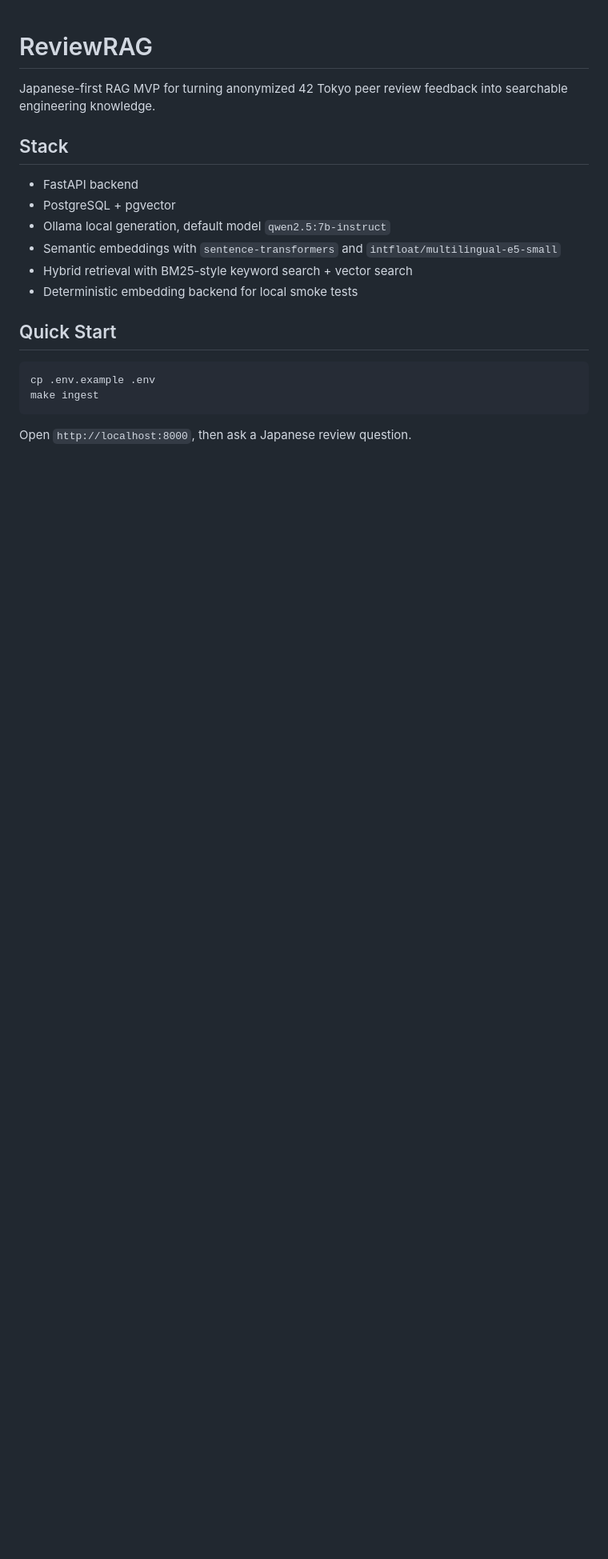
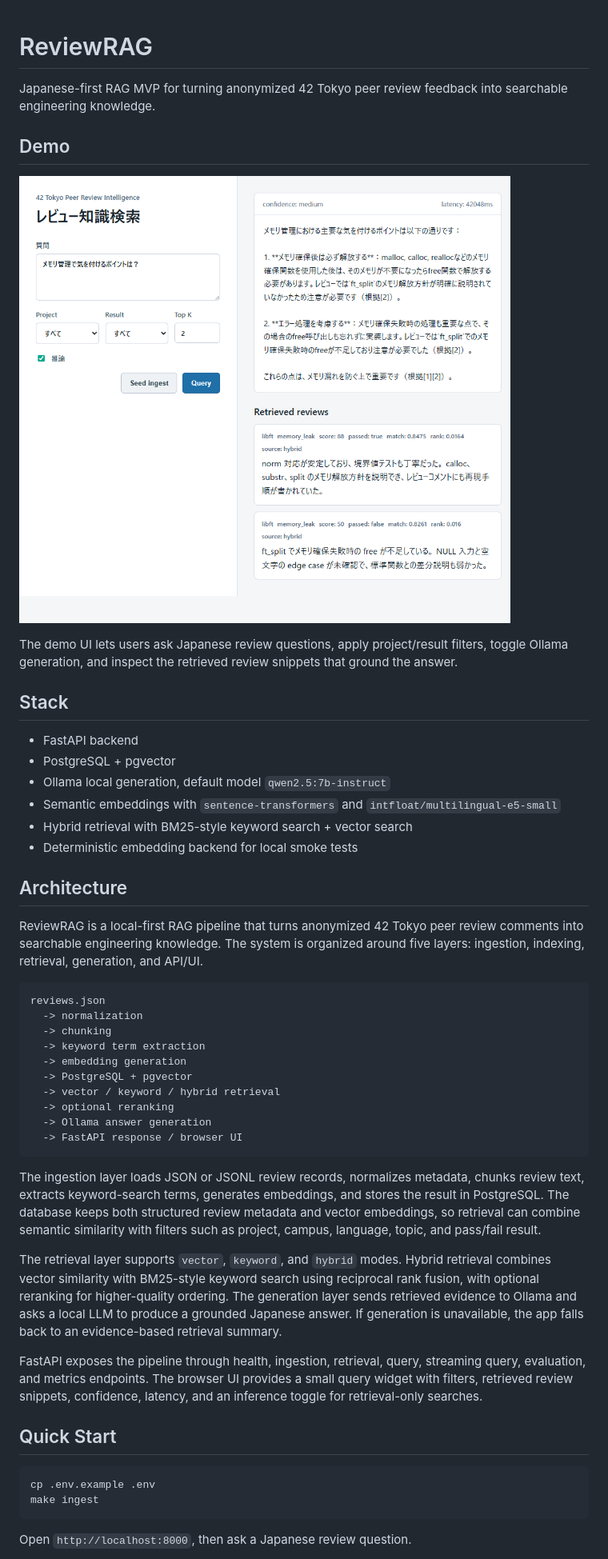
Before and after one commit to argonomix/42reviw-rag, a Markdown page: README.md, the part around the change. Shown: that part at 80% size. Drawn GitHub-style; pictures changed too: docs/assets/demo.png (added); blank space fills up the shorter version.

Commit message:
Update README with demo section and architecture overview; add new review entries to seed data and include demo image.

````diff
--- a/README.md
+++ b/README.md
@@ -1,6 +1,14 @@
 # ReviewRAG
 
 Japanese-first RAG MVP for turning anonymized 42 Tokyo peer review feedback into searchable engineering knowledge.
+
+## Demo
+
+![ReviewRAG browser UI showing a Japanese query, generated answer, confidence, latency, and retrieved review evidence.](docs/assets/demo.png)
+
+The demo UI lets users ask Japanese review questions, apply project/result filters,
+toggle Ollama generation, and inspect the retrieved review snippets that ground
+the answer.
 
 ## Stack
 
@@ -10,6 +18,43 @@ Japanese-first RAG MVP for turning anonymized 42 Tokyo peer review feedback into
 - Semantic embeddings with `sentence-transformers` and `intfloat/multilingual-e5-small`
 - Hybrid retrieval with BM25-style keyword search + vector search
 - Deterministic embedding backend for local smoke tests
+
+## Architecture
+
+ReviewRAG is a local-first RAG pipeline that turns anonymized 42 Tokyo peer
+review comments into searchable engineering knowledge. The system is organized
+around five layers: ingestion, indexing, retrieval, generation, and API/UI.
+
+```text
+reviews.json
+  -> normalization
+  -> chunking
+  -> keyword term extraction
+  -> embedding generation
+  -> PostgreSQL + pgvector
+  -> vector / keyword / hybrid retrieval
+  -> optional reranking
+  -> Ollama answer generation
+  -> FastAPI response / browser UI
+```
+
+The ingestion layer loads JSON or JSONL review records, normalizes metadata,
+chunks review text, extracts keyword-search terms, generates embeddings, and
+stores the result in PostgreSQL. The database keeps both structured review
+metadata and vector embeddings, so retrieval can combine semantic similarity
+with filters such as project, campus, language, topic, and pass/fail result.
+
+The retrieval layer supports `vector`, `keyword`, and `hybrid` modes. Hybrid
+retrieval combines vector similarity with BM25-style keyword search using
+reciprocal rank fusion, with optional reranking for higher-quality ordering.
+The generation layer sends retrieved evidence to Ollama and asks a local LLM to
+produce a grounded Japanese answer. If generation is unavailable, the app falls
+back to an evidence-based retrieval summary.
+
+FastAPI exposes the pipeline through health, ingestion, retrieval, query,
+streaming query, evaluation, and metrics endpoints. The browser UI provides a
+small query widget with filters, retrieved review snippets, confidence, latency,
+and an inference toggle for retrieval-only searches.
 
 ## Quick Start
 
````
Also changed, not shown: 1 other file.
